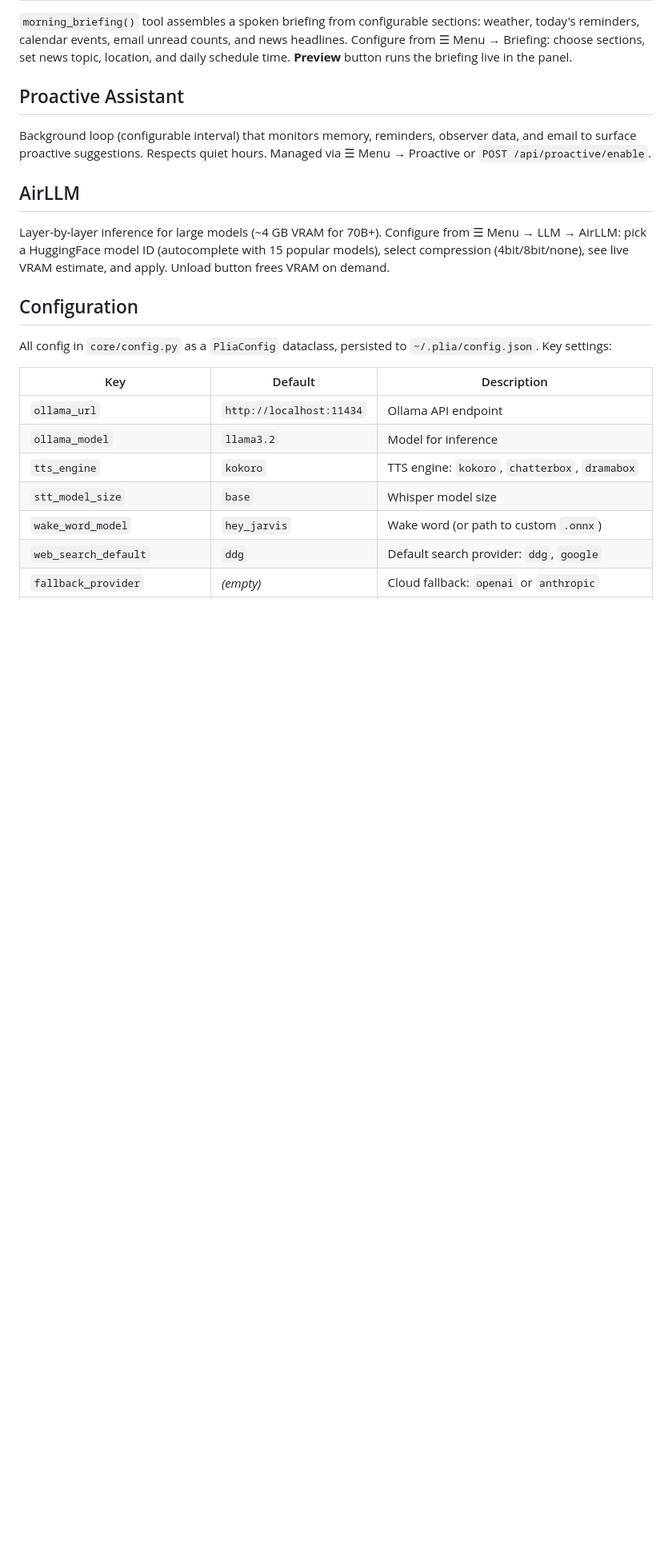
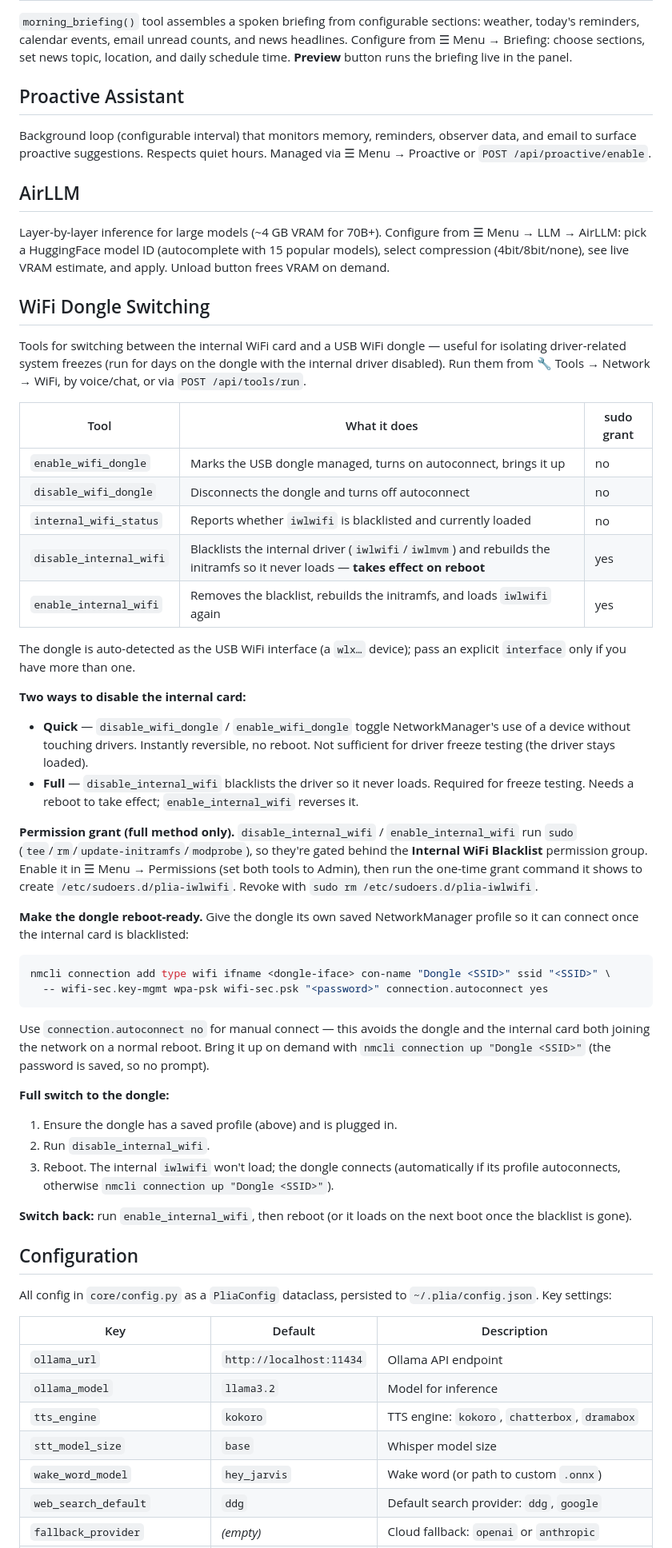
Before and after one commit to Alfcon/Plia-OS, a Markdown page: README.md, the part around one of its changes. Shown at 80% size. GitHub-like rendering; blank space fills up the shorter version.

Commit message:
docs(readme): document the WiFi dongle switching workflow
Add a "WiFi Dongle Switching" section covering the enable/disable dongle
and internal-WiFi-blacklist tools, the quick-vs-full disable methods, the
Internal WiFi Blacklist permission grant, making the dongle reboot-ready
with a saved NetworkManager profile, and the full switch-over/switch-back
steps. Also bump the stated test count to 2437.

Co-Authored-By: Claude Opus 4.8 <noreply@anthropic.com>
Claude-Session: https://claude.ai/code/session_01KnqE7m6Z3f7FhZKkZ8fqqs

````diff
--- a/README.md
+++ b/README.md
@@ -181,6 +181,44 @@ Background loop (configurable interval) that monitors memory, reminders, observe
 ## AirLLM
 
 Layer-by-layer inference for large models (~4 GB VRAM for 70B+). Configure from ☰ Menu → LLM → AirLLM: pick a HuggingFace model ID (autocomplete with 15 popular models), select compression (4bit/8bit/none), see live VRAM estimate, and apply. Unload button frees VRAM on demand.
+
+## WiFi Dongle Switching
+
+Tools for switching between the internal WiFi card and a USB WiFi dongle — useful for isolating driver-related system freezes (run for days on the dongle with the internal driver disabled). Run them from 🔧 Tools → Network → WiFi, by voice/chat, or via `POST /api/tools/run`.
+
+| Tool | What it does | sudo grant |
+|------|--------------|------------|
+| `enable_wifi_dongle` | Marks the USB dongle managed, turns on autoconnect, brings it up | no |
+| `disable_wifi_dongle` | Disconnects the dongle and turns off autoconnect | no |
+| `internal_wifi_status` | Reports whether `iwlwifi` is blacklisted and currently loaded | no |
+| `disable_internal_wifi` | Blacklists the internal driver (`iwlwifi`/`iwlmvm`) and rebuilds the initramfs so it never loads — **takes effect on reboot** | yes |
+| `enable_internal_wifi` | Removes the blacklist, rebuilds the initramfs, and loads `iwlwifi` again | yes |
+
+The dongle is auto-detected as the USB WiFi interface (a `wlx…` device); pass an explicit `interface` only if you have more than one.
+
+**Two ways to disable the internal card:**
+
+- **Quick** — `disable_wifi_dongle` / `enable_wifi_dongle` toggle NetworkManager's use of a device without touching drivers. Instantly reversible, no reboot. Not sufficient for driver freeze testing (the driver stays loaded).
+- **Full** — `disable_internal_wifi` blacklists the driver so it never loads. Required for freeze testing. Needs a reboot to take effect; `enable_internal_wifi` reverses it.
+
+**Permission grant (full method only).** `disable_internal_wifi` / `enable_internal_wifi` run `sudo` (`tee`/`rm`/`update-initramfs`/`modprobe`), so they're gated behind the **Internal WiFi Blacklist** permission group. Enable it in ☰ Menu → Permissions (set both tools to Admin), then run the one-time grant command it shows to create `/etc/sudoers.d/plia-iwlwifi`. Revoke with `sudo rm /etc/sudoers.d/plia-iwlwifi`.
+
+**Make the dongle reboot-ready.** Give the dongle its own saved NetworkManager profile so it can connect once the internal card is blacklisted:
+
+```bash
+nmcli connection add type wifi ifname <dongle-iface> con-name "Dongle <SSID>" ssid "<SSID>" \
+  -- wifi-sec.key-mgmt wpa-psk wifi-sec.psk "<password>" connection.autoconnect yes
+```
+
+Use `connection.autoconnect no` for manual connect — this avoids the dongle and the internal card both joining the network on a normal reboot. Bring it up on demand with `nmcli connection up "Dongle <SSID>"` (the password is saved, so no prompt).
+
+**Full switch to the dongle:**
+
+1. Ensure the dongle has a saved profile (above) and is plugged in.
+2. Run `disable_internal_wifi`.
+3. Reboot. The internal `iwlwifi` won't load; the dongle connects (automatically if its profile autoconnects, otherwise `nmcli connection up "Dongle <SSID>"`).
+
+**Switch back:** run `enable_internal_wifi`, then reboot (or it loads on the next boot once the blacklist is gone).
 
 ## Configuration
 
````
Also changed, not shown: other parts of README.md (+1 -1 lines).
